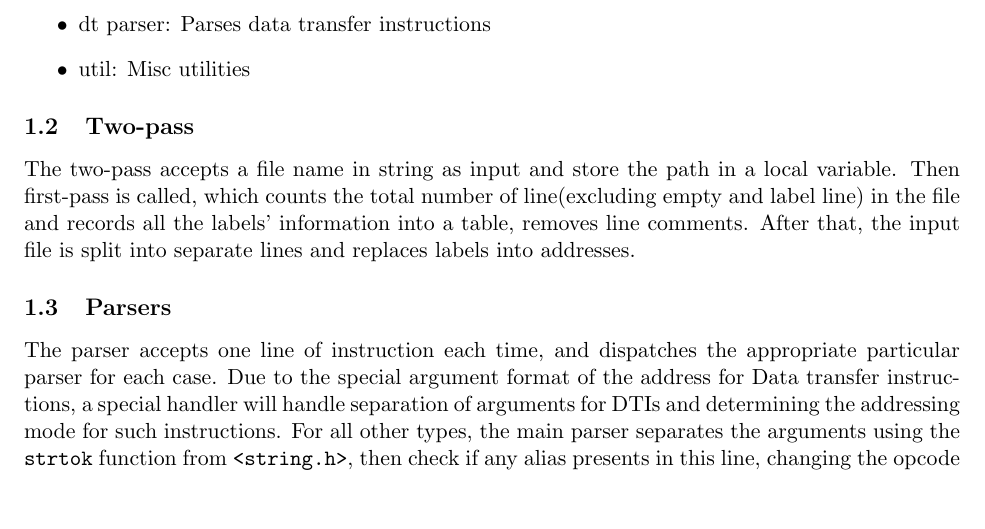
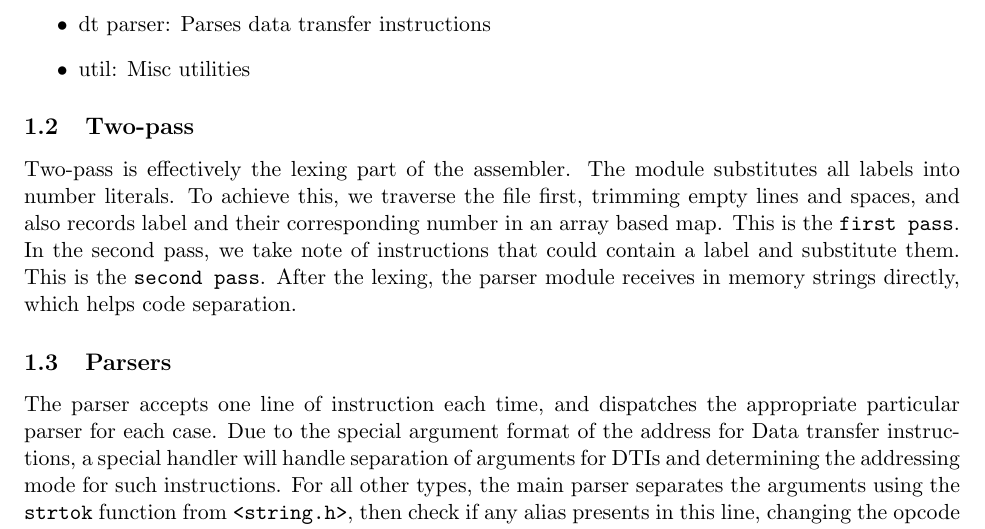
Before and after one commit to yuhanwang14/ARMv8, a LaTeX document (doc/Report.tex): part of page 1 of 3, cut so that both start at the same text, the shorter picture padded with empty space. Compiled offline with pdfLaTeX.

Commit message:
report: two pass

```diff
--- a/doc/Report.tex
+++ b/doc/Report.tex
@@ -63,11 +63,13 @@
 \end{itemize}
 
 \subsection{Two-pass}
-The two-pass accepts a file name in string as input and store the path in a
-local variable. Then first-pass is called, which counts the total number of
-line(excluding empty and label line) in the file and records all the labels'
-information into a table, removes line comments. After that, the input file is
-split into separate lines and replaces labels into addresses.
+Two-pass is effectively the lexing part of the assembler. The module
+substitutes all labels into number literals. To achieve this, we traverse the
+file first, trimming empty lines and spaces, and also records label and their
+corresponding number in an array based map. This is the \texttt{first pass}. In
+the second pass, we take note of instructions that could contain a label and
+substitute them. This is the \texttt{second pass}. After the lexing, the parser
+module receives in memory strings directly, which helps code separation.
 
 \subsection{Parsers}
 The parser accepts one line of instruction each time, and dispatches the
```
